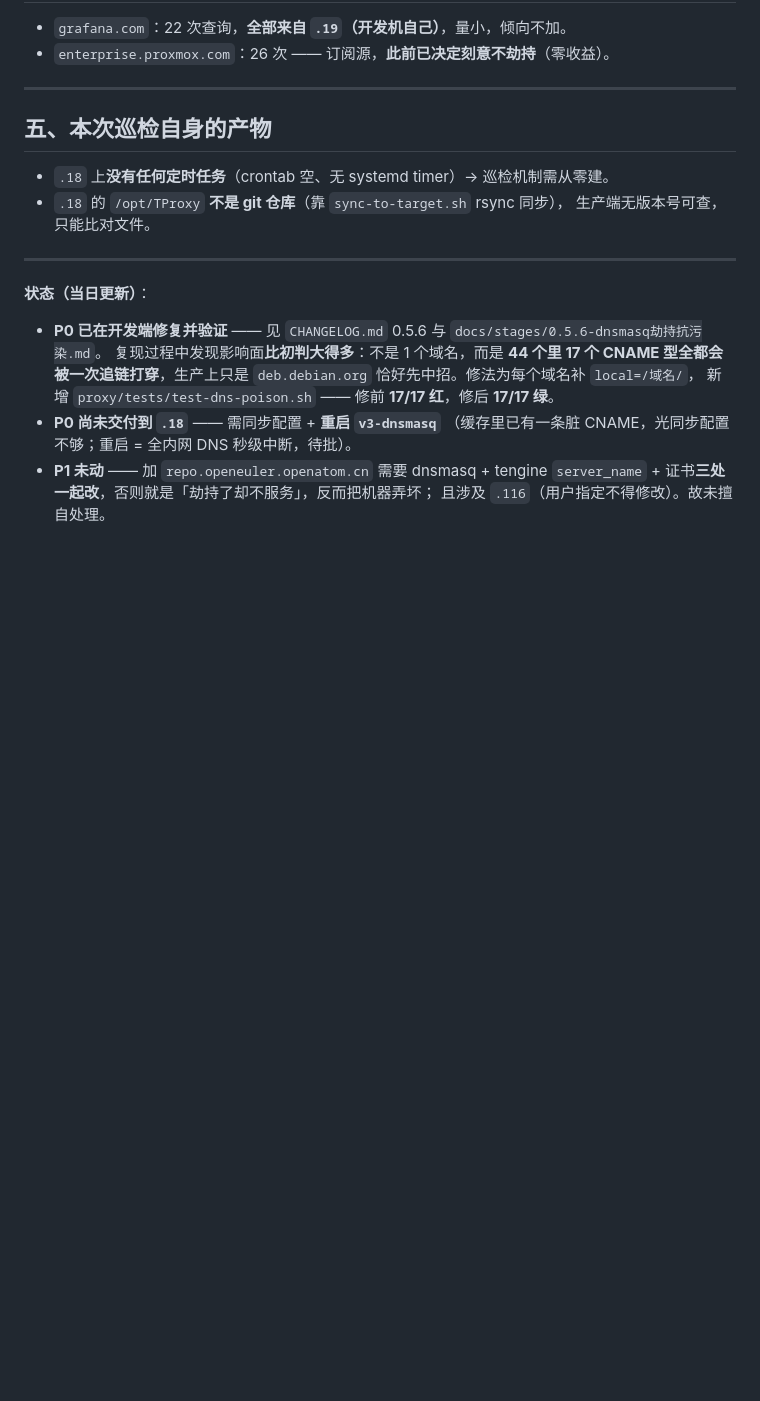
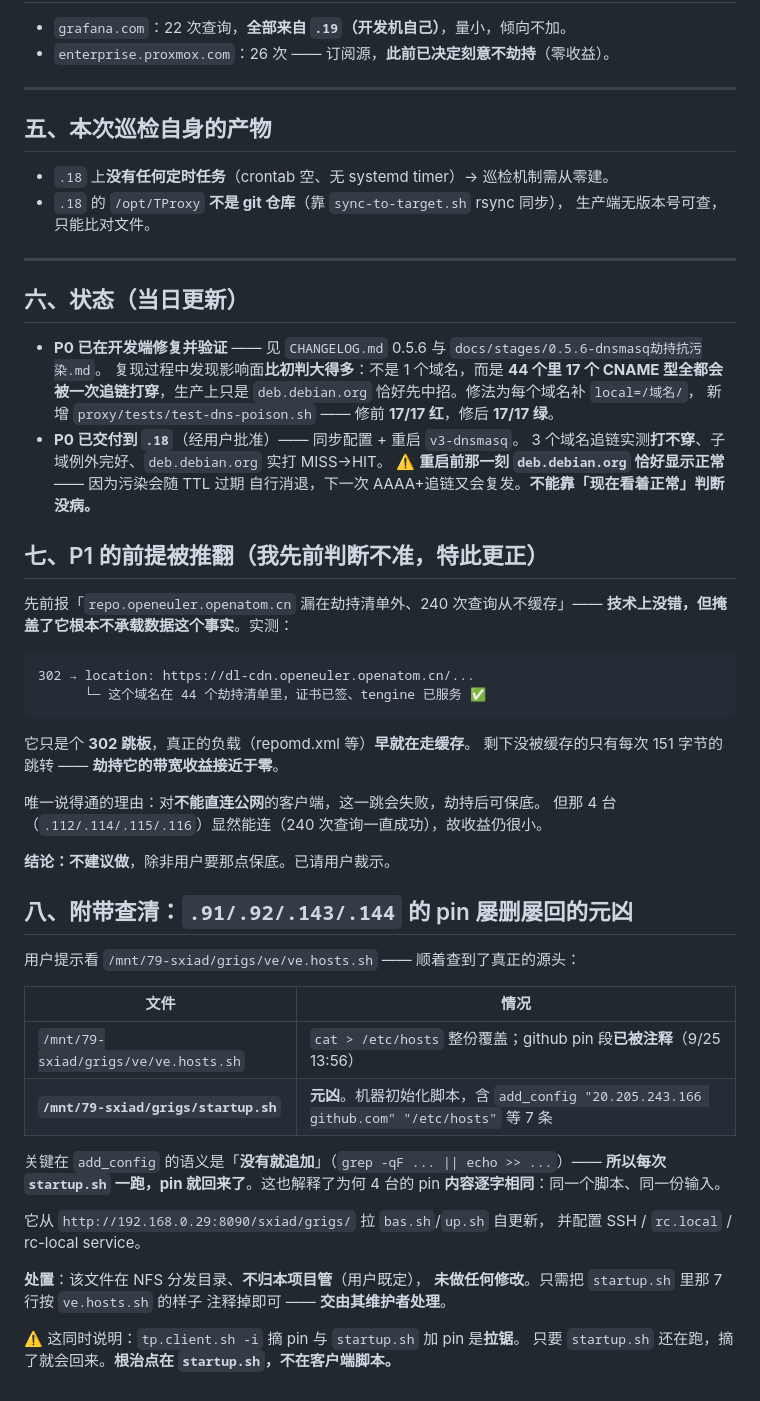
Before and after one commit to grigs28/TProxy, a Markdown page: docs/巡检日志/2026-09-26-首次巡检.md, the part around the change. Rendered like a GitHub page; blank space fills up the shorter version.

````diff
--- a/docs/巡检日志/2026-09-26-首次巡检.md
+++ b/docs/巡检日志/2026-09-26-首次巡检.md
@@ -120,7 +120,7 @@ repo.maven.apache.org
 
 ---
 
-**状态（当日更新）**：
+## 六、状态（当日更新）
 
 - **P0 已在开发端修复并验证** —— 见 `CHANGELOG.md` 0.5.6 与
   `docs/stages/0.5.6-dnsmasq劫持抗污染.md`。
@@ -128,8 +128,48 @@ repo.maven.apache.org
   **44 个里 17 个 CNAME 型全都会被一次追链打穿**，生产上只是
   `deb.debian.org` 恰好先中招。修法为每个域名补 `local=/域名/`，
   新增 `proxy/tests/test-dns-poison.sh` —— 修前 **17/17 红**，修后 **17/17 绿**。
-- **P0 尚未交付到 `.18`** —— 需同步配置 + **重启 `v3-dnsmasq`**
-  （缓存里已有一条脏 CNAME，光同步配置不够；重启 = 全内网 DNS 秒级中断，待批）。
-- **P1 未动** —— 加 `repo.openeuler.openatom.cn` 需要 dnsmasq + tengine
-  `server_name` + 证书**三处一起改**，否则就是「劫持了却不服务」，反而把机器弄坏；
-  且涉及 `.116`（用户指定不得修改）。故未擅自处理。
+- **P0 已交付到 `.18`**（经用户批准）—— 同步配置 + 重启 `v3-dnsmasq`。
+  3 个域名追链实测**打不穿**、子域例外完好、`deb.debian.org` 实打 MISS→HIT。
+  ⚠️ **重启前那一刻 `deb.debian.org` 恰好显示正常** —— 因为污染会随 TTL 过期
+  自行消退，下一次 AAAA+追链又会复发。**不能靠「现在看着正常」判断没病。**
+
+## 七、P1 的前提被推翻（我先前判断不准，特此更正）
+
+先前报「`repo.openeuler.openatom.cn` 漏在劫持清单外、240 次查询从不缓存」——
+**技术上没错，但掩盖了它根本不承载数据这个事实**。实测：
+
+```
+302 → location: https://dl-cdn.openeuler.openatom.cn/...
+      └─ 这个域名在 44 个劫持清单里，证书已签、tengine 已服务 ✅
+```
+
+它只是个 **302 跳板**，真正的负载（repomd.xml 等）**早就在走缓存**。
+剩下没被缓存的只有每次 151 字节的跳转 —— **劫持它的带宽收益接近于零**。
+
+唯一说得通的理由：对**不能直连公网**的客户端，这一跳会失败，劫持后可保底。
+但那 4 台（`.112/.114/.115/.116`）显然能连（240 次查询一直成功），故收益仍很小。
+
+**结论：不建议做**，除非用户要那点保底。已请用户裁示。
+
+## 八、附带查清：`.91/.92/.143/.144` 的 pin 屡删屡回的元凶
+
+用户提示看 `/mnt/79-sxiad/grigs/ve/ve.hosts.sh` —— 顺着查到了真正的源头：
+
+| 文件 | 情况 |
+|---|---|
+| `/mnt/79-sxiad/grigs/ve/ve.hosts.sh` | `cat > /etc/hosts` 整份覆盖；github pin 段**已被注释**（9/25 13:56） |
+| **`/mnt/79-sxiad/grigs/startup.sh`** | **元凶**。机器初始化脚本，含 `add_config "20.205.243.166 github.com" "/etc/hosts"` 等 7 条 |
+
+关键在 `add_config` 的语义是「**没有就追加**」（`grep -qF ... || echo >> ...`）——
+**所以每次 `startup.sh` 一跑，pin 就回来了**。这也解释了为何 4 台的 pin
+**内容逐字相同**：同一个脚本、同一份输入。
+
+它从 `http://192.168.0.29:8090/sxiad/grigs/` 拉 `bas.sh`/`up.sh` 自更新，
+并配置 SSH / `rc.local` / rc-local service。
+
+**处置**：该文件在 NFS 分发目录、**不归本项目管**（用户既定），
+**未做任何修改**。只需把 `startup.sh` 里那 7 行按 `ve.hosts.sh` 的样子
+注释掉即可 —— **交由其维护者处理**。
+
+⚠️ 这同时说明：`tp.client.sh -i` 摘 pin 与 `startup.sh` 加 pin 是**拉锯**。
+只要 `startup.sh` 还在跑，摘了就会回来。**根治点在 `startup.sh`，不在客户端脚本。**
````
Also changed, not shown: docs/stages/0.5.6-dnsmasq劫持抗污染.md (+31 -8 lines).
